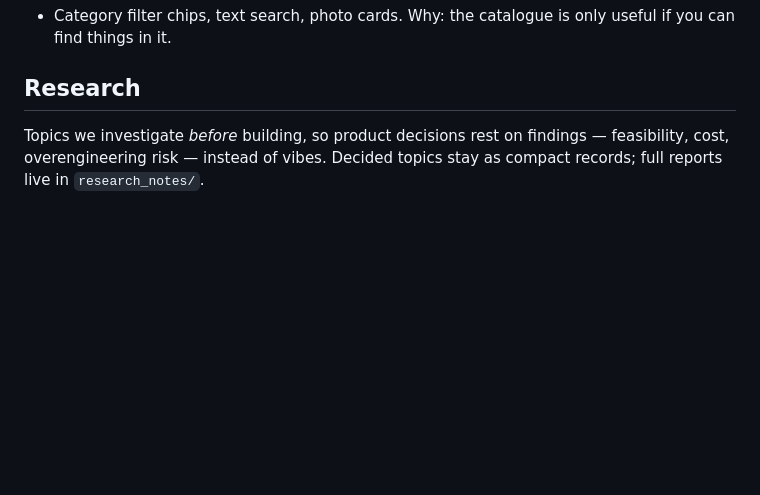
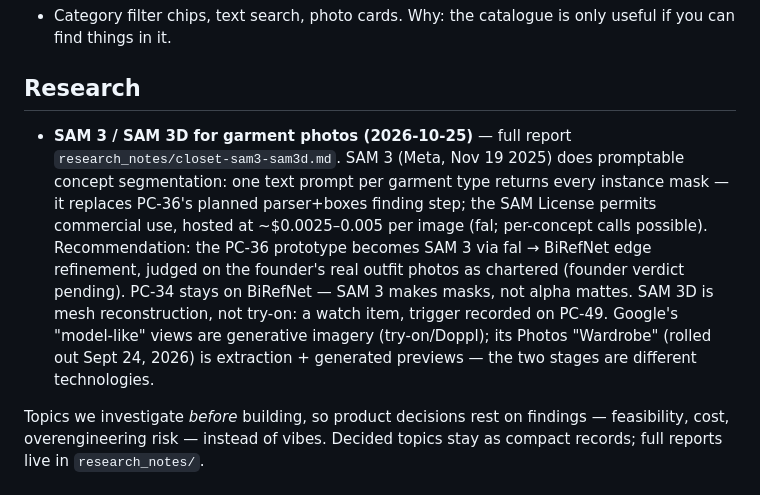
Before and after one commit to nachiketmparanjape/the-closet, a Markdown page: docs/PRODUCT.md, the part around the change. Rendered like a GitHub page; blank space fills up the shorter version.

```diff
--- a/docs/PRODUCT.md
+++ b/docs/PRODUCT.md
@@ -91,6 +91,24 @@ and non-goals: `VISION.md`.
   useful if you can find things in it.
 
 ## Research
+
+- **SAM 3 / SAM 3D for garment photos (2026-10-25)** — full
+  report `research_notes/closet-sam3-sam3d.md`. SAM 3 (Meta,
+  Nov 19 2025) does promptable concept segmentation: one text
+  prompt per garment type returns every instance mask — it
+  replaces PC-36's planned parser+boxes finding step; the SAM
+  License permits commercial use, hosted at ~$0.0025–0.005 per
+  image (fal; per-concept calls possible). Recommendation:
+  the PC-36 prototype becomes SAM 3 via fal → BiRefNet edge
+  refinement, judged on the founder's real outfit photos as
+  chartered (founder verdict pending). PC-34 stays on
+  BiRefNet — SAM 3 makes masks, not alpha mattes. SAM 3D is
+  mesh reconstruction, not try-on: a watch item, trigger
+  recorded on PC-49. Google's "model-like" views are
+  generative imagery (try-on/Doppl); its Photos "Wardrobe"
+  (rolled out Sept 24, 2026) is extraction + generated
+  previews — the two stages are different technologies.
+
 
 Topics we investigate *before* building, so product decisions rest on
 findings — feasibility, cost, overengineering risk — instead of vibes.
```
Also changed, not shown: docs/BACKLOG.md (+22 -0 lines).
